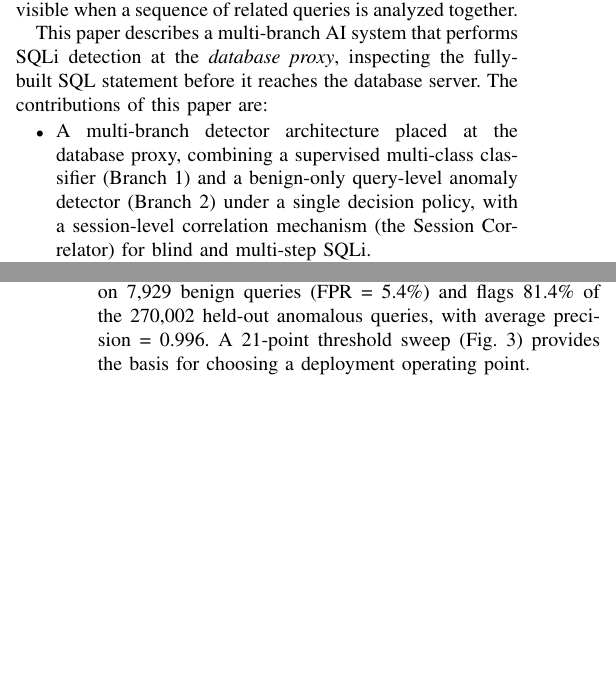
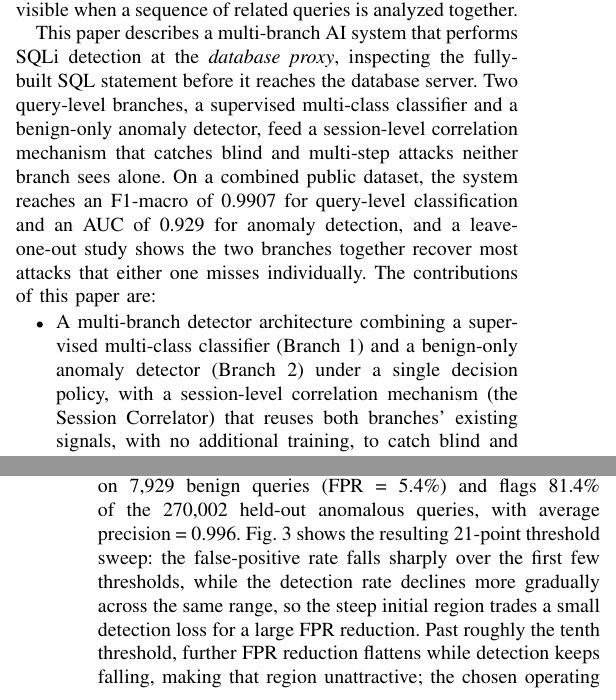
Before and after one commit to Duc42195/AI-Based-SQL-Injection-Detection-System, a LaTeX paper (report/conf/rivf2026_paper.tex): two parts of the columns of pages 1 and 6 of 10, joined at a grey line, cut so that both start at the same text, the shorter picture padded with empty space. Compiled offline with pdfLaTeX.

Commit message:
Address 3 more advisor comments: trim contributions to 3, add proposed-method summary, expand Fig.3 analysis
Resolves comments.md items #7, #9, #22, and action A5.

```diff
--- a/report/conf/rivf2026_paper.tex
+++ b/report/conf/rivf2026_paper.tex
@@ -73,9 +73,8 @@ Web applications store increasingly sensitive data, making their back-end databa
 
 Machine learning (ML) and deep learning have emerged as promising alternatives because they learn attack patterns from data rather than from hand-written rules \cite{b1,b2,b3}. However, most published AI-based SQLi detectors classify a \emph{single} query in isolation. This is a structural limitation: Boolean-blind and time-blind SQLi, and query-splitting attacks, distribute their malicious intent across many individually innocuous-looking queries within one session. Their signal only becomes visible when a sequence of related queries is analyzed together.
 
-This paper describes a multi-branch AI system that performs SQLi detection at the \emph{database proxy}, inspecting the fully-built SQL statement before it reaches the database server. The contributions of this paper are:
+This paper describes a multi-branch AI system that performs SQLi detection at the \emph{database proxy}, inspecting the fully-built SQL statement before it reaches the database server. Two query-level branches, a supervised multi-class classifier and a benign-only anomaly detector, feed a session-level correlation mechanism that catches blind and multi-step attacks neither branch sees alone. On a combined public dataset, the system reaches an F1-macro of 0.9907 for query-level classification and an AUC of 0.929 for anomaly detection, and a leave-one-out study shows the two branches together recover most attacks that either one misses individually. The contributions of this paper are:
 
 \begin{itemize}
-\item A multi-branch detector architecture placed at the database proxy, combining a supervised multi-class classifier (Branch~1) and a benign-only query-level anomaly detector (Branch~2) under a single decision policy, with a session-level correlation mechanism (the Session Correlator) for blind and multi-step SQLi.
-\item An empirical evaluation on a combined public dataset with a documented, measured account of the label-noise problems encountered during data construction, rather than assumed clean labels.
+\item A multi-branch detector architecture combining a supervised multi-class classifier (Branch~1) and a benign-only anomaly detector (Branch~2) under a single decision policy, with a session-level correlation mechanism (the Session Correlator) that reuses both branches' existing signals, with no additional training, to catch blind and multi-step SQLi; evaluated with a mandatory ablation over its two constituent checks.
 \item A leave-one-out \emph{zero-day} study that quantifies, per attack category, how far each branch generalizes to an attack type it never saw during training, and what this implies for the value of the anomaly branch.
@@ -284,7 +282,7 @@ After excluding \texttt{stacked}, deduplicating query text before the train/test
 \end{figure}
 
 \subsection{Branch 2 - Query-Level Anomaly Detection}
-Table~\ref{tab:b2} compares three anomaly algorithms on the same benign/anomalous pools (Section~\ref{sec:setup}). One-Class SVM under-performs on this 12-feature representation; Isolation Forest is a substantial improvement but still leaves most attacks undetected at its operating point; LocalOutlierFactor was selected for its higher AUC and detection rate. At its chosen operating point (contamination~=~0.05), it produces 427 false positives on 7{,}929 benign queries (FPR~=~5.4\%) and flags 81.4\% of the 270{,}002 held-out anomalous queries, with average precision~=~0.996. A 21-point threshold sweep (Fig.~\ref{fig:b2}) provides the basis for choosing a deployment operating point.
+Table~\ref{tab:b2} compares three anomaly algorithms on the same benign/anomalous pools (Section~\ref{sec:setup}). One-Class SVM under-performs on this 12-feature representation; Isolation Forest is a substantial improvement but still leaves most attacks undetected at its operating point; LocalOutlierFactor was selected for its higher AUC and detection rate. At its chosen operating point (contamination~=~0.05), it produces 427 false positives on 7{,}929 benign queries (FPR~=~5.4\%) and flags 81.4\% of the 270{,}002 held-out anomalous queries, with average precision~=~0.996. Fig.~\ref{fig:b2} shows the resulting 21-point threshold sweep: the false-positive rate falls sharply over the first few thresholds, while the detection rate declines more gradually across the same range, so the steep initial region trades a small detection loss for a large FPR reduction. Past roughly the tenth threshold, further FPR reduction flattens while detection keeps falling, making that region unattractive; the chosen operating point (contamination~=~0.05) sits inside the steep initial region, where the FPR/detection trade-off is most favorable.
 
 \begin{table}[htbp]
 \caption{Branch~2 algorithm comparison (same benign/anomalous pools).}
```
Also changed, not shown: report/conf/comments.md (+4 -4 lines), report/conf/rivf2026_paper.tex (1 more changed lines).
